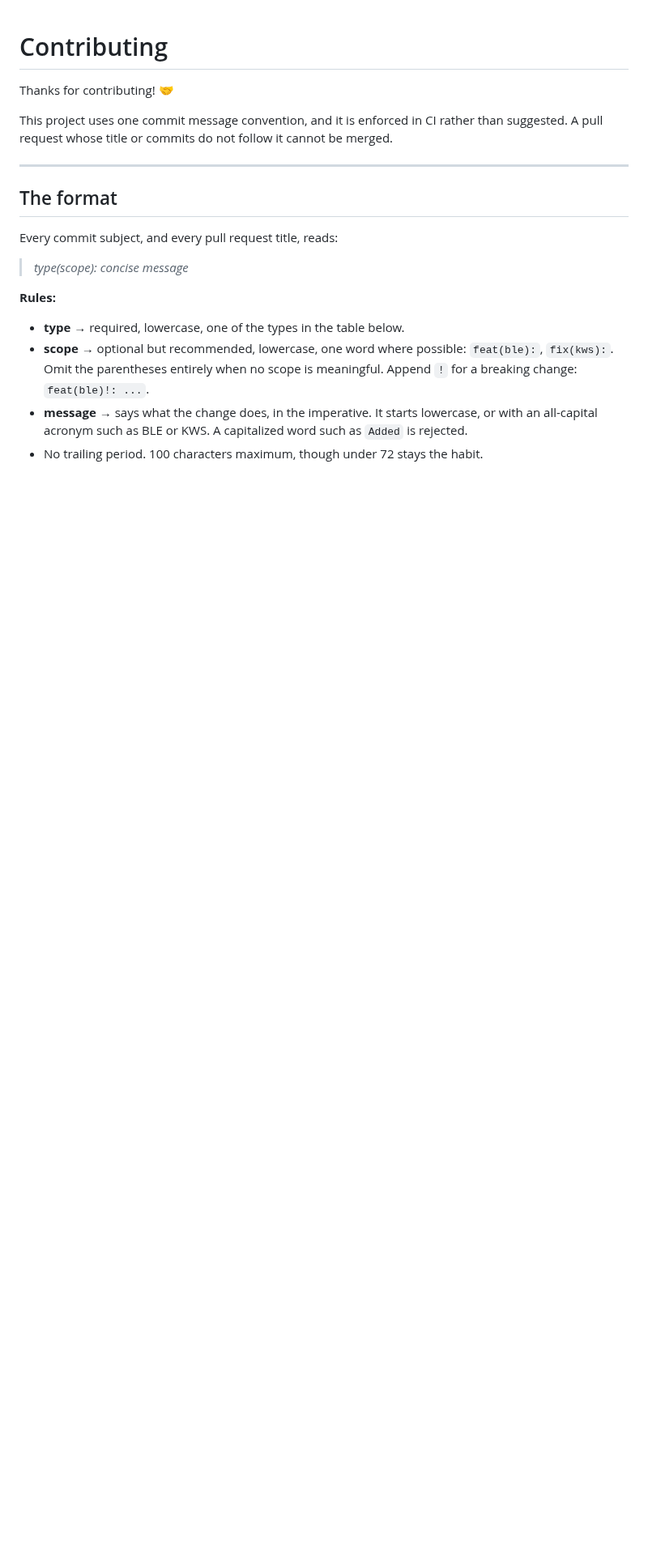
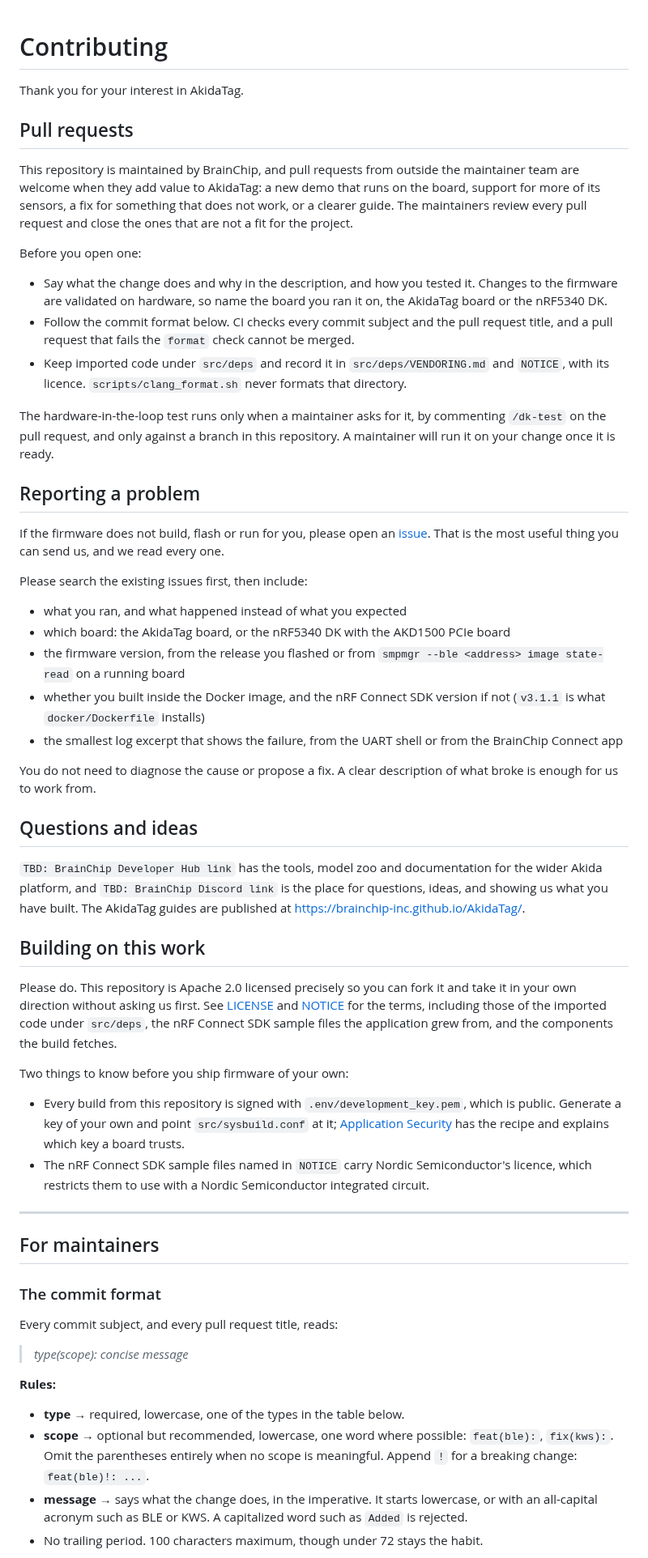
Before and after one commit to Brainchip-Inc/AkidaTag, a Markdown page: CONTRIBUTING.md, the part around one of its changes. Shown at 81% size. Rendered like a GitHub page; blank space fills up the shorter version.

Commit message:
docs(contributing): welcome outside pull requests that add value
Lay the guide out as pull requests, reporting a problem, questions and
ideas, building on this work, and a maintainers section, with this
repository's policy: pull requests from outside the maintainer team are
welcome when they add value, the maintainers review them and close the
ones that are not a fit. The commit format, the required checks and the
merge rules that CI enforces move under the maintainers section,
unchanged.

```diff
--- a/CONTRIBUTING.md
+++ b/CONTRIBUTING.md
@@ -1,13 +1,76 @@
 # Contributing
 
-Thanks for contributing! 🤝
+Thank you for your interest in AkidaTag.
 
-This project uses one commit message convention, and it is enforced in CI rather than
-suggested. A pull request whose title or commits do not follow it cannot be merged.
+## Pull requests
+
+This repository is maintained by BrainChip, and pull requests from outside the maintainer
+team are welcome when they add value to AkidaTag: a new demo that runs on the board, support
+for more of its sensors, a fix for something that does not work, or a clearer guide. The
+maintainers review every pull request and close the ones that are not a fit for the project.
+
+Before you open one:
+
+- Say what the change does and why in the description, and how you tested it. Changes to
+  the firmware are validated on hardware, so name the board you ran it on, the AkidaTag
+  board or the nRF5340 DK.
+- Follow the commit format below. CI checks every commit subject and the pull request
+  title, and a pull request that fails the `format` check cannot be merged.
+- Keep imported code under `src/deps` and record it in `src/deps/VENDORING.md` and
+  `NOTICE`, with its licence. `scripts/clang_format.sh` never formats that directory.
+
+The hardware-in-the-loop test runs only when a maintainer asks for it, by commenting
+`/dk-test` on the pull request, and only against a branch in this repository. A maintainer
+will run it on your change once it is ready.
+
+## Reporting a problem
+
+If the firmware does not build, flash or run for you, please open an
+[issue](https://github.com/Brainchip-Inc/AkidaTag/issues). That is the most useful thing
+you can send us, and we read every one.
+
+Please search the existing issues first, then include:
+
+- what you ran, and what happened instead of what you expected
+- which board: the AkidaTag board, or the nRF5340 DK with the AKD1500 PCIe board
+- the firmware version, from the release you flashed or from
+  `smpmgr --ble <address> image state-read` on a running board
+- whether you built inside the Docker image, and the nRF Connect SDK version if not
+  (`v3.1.1` is what `docker/Dockerfile` installs)
+- the smallest log excerpt that shows the failure, from the UART shell or from the
+  BrainChip Connect app
+
+You do not need to diagnose the cause or propose a fix. A clear description of what broke
+is enough for us to work from.
+
+## Questions and ideas
+
+`TBD: BrainChip Developer Hub link` has the tools, model zoo and documentation for the wider
+Akida platform, and `TBD: BrainChip Discord link` is the place for questions, ideas, and
+showing us what you have built. The AkidaTag guides are published at
+<https://brainchip-inc.github.io/AkidaTag/>.
+
+## Building on this work
+
+Please do. This repository is Apache 2.0 licensed precisely so you can fork it and take it
+in your own direction without asking us first. See [LICENSE](LICENSE) and [NOTICE](NOTICE)
+for the terms, including those of the imported code under `src/deps`, the nRF Connect SDK
+sample files the application grew from, and the components the build fetches.
+
+Two things to know before you ship firmware of your own:
+
+- Every build from this repository is signed with `.env/development_key.pem`, which is
+  public. Generate a key of your own and point `src/sysbuild.conf` at it;
+  [Application Security](src/README.md#application-security) has the recipe and explains
+  which key a board trusts.
+- The nRF Connect SDK sample files named in `NOTICE` carry Nordic Semiconductor's licence,
+  which restricts them to use with a Nordic Semiconductor integrated circuit.
 
 ---
 
-## The format
+## For maintainers
+
+### The commit format
 
 Every commit subject, and every pull request title, reads:
 
```
Also changed, not shown: other parts of CONTRIBUTING.md (+18 -16 lines).
